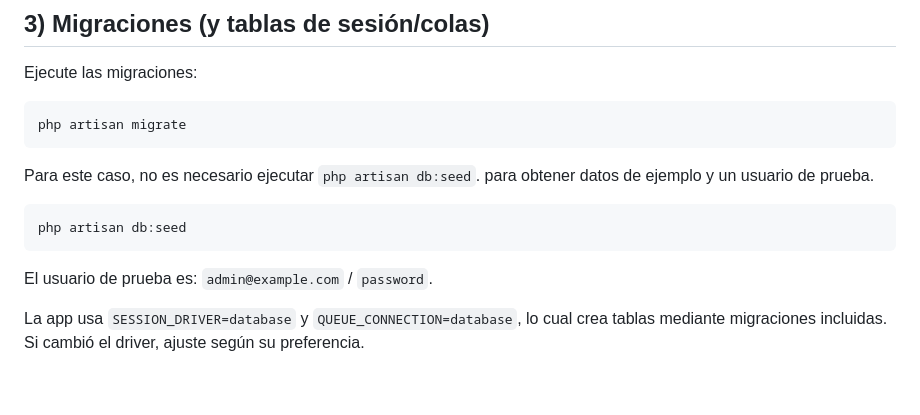
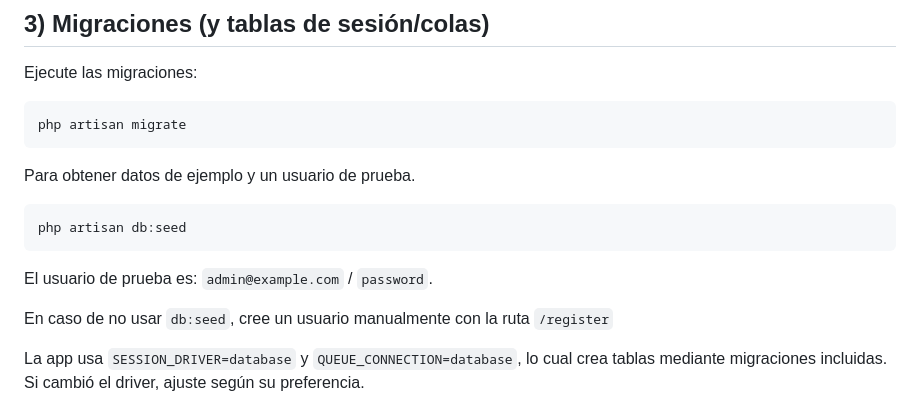
Before and after one commit to PipeHerreraL/tecnologias-emergentes-admin-panel, a Markdown page: README.md, the part around one of its changes. GitHub-like rendering; blank space fills up the shorter version.

````diff
--- a/README.md
+++ b/README.md
@@ -75,13 +75,15 @@ Ejecute las migraciones:
 php artisan migrate
 ```
 
-Para este caso, no es necesario ejecutar `php artisan db:seed`. para obtener datos de ejemplo y un usuario de prueba.
+Para obtener datos de ejemplo y un usuario de prueba.
 
 ```bash
 php artisan db:seed
 ```
 
 El usuario de prueba es: `admin@example.com` / `password`.
+
+En caso de no usar `db:seed`, cree un usuario manualmente con la ruta `/register`
 
 La app usa `SESSION_DRIVER=database` y `QUEUE_CONNECTION=database`, lo cual crea tablas mediante migraciones incluidas. Si cambió el driver, ajuste según su preferencia.
 
````
Also changed, not shown: other parts of README.md (+36 -33 lines).
